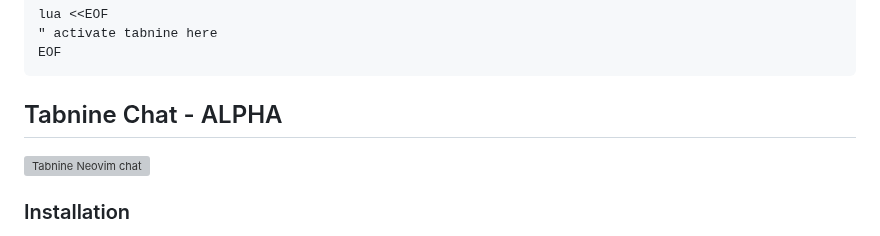
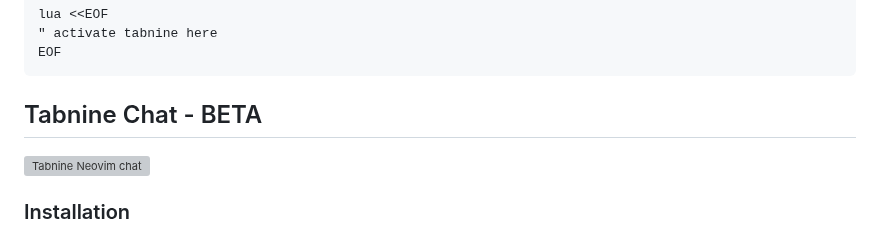
Before and after one commit to codota/tabnine-nvim, a Markdown page: README.md, the part around the change. GitHub-like rendering; grey boxes are pictures that could not be loaded.

````diff
--- a/README.md
+++ b/README.md
@@ -116,7 +116,7 @@ lua <<EOF
 " activate tabnine here
 EOF
 ```
-## Tabnine Chat - ALPHA
+## Tabnine Chat - BETA
 ![Tabnine Neovim chat](https://github.com/codota/tabnine-nvim/blob/chat/examples/python-chat.gif)
 
 ### Installation
````
